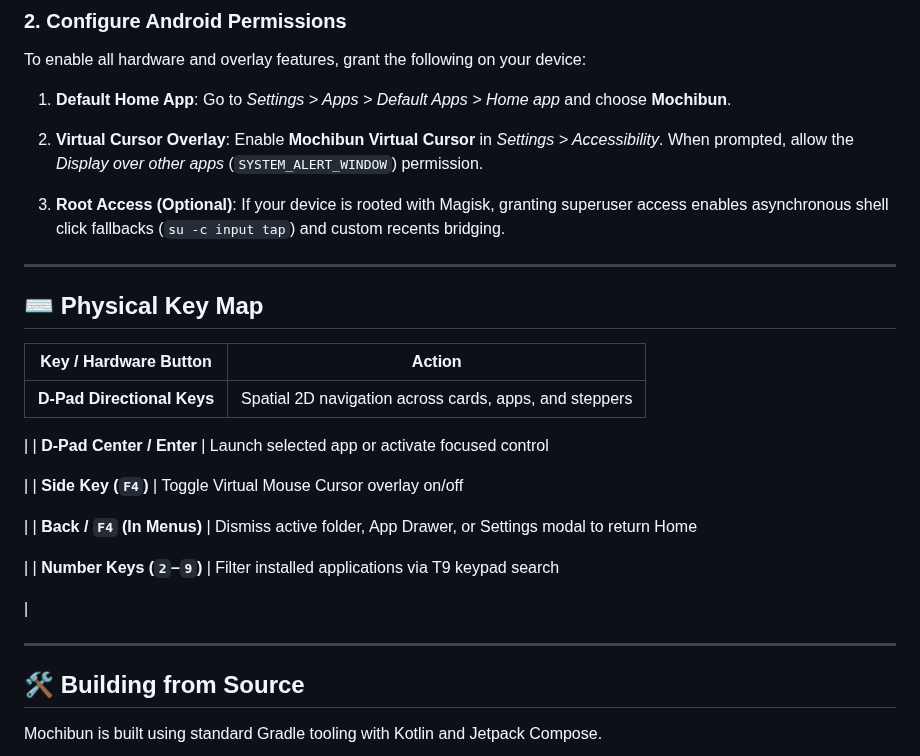
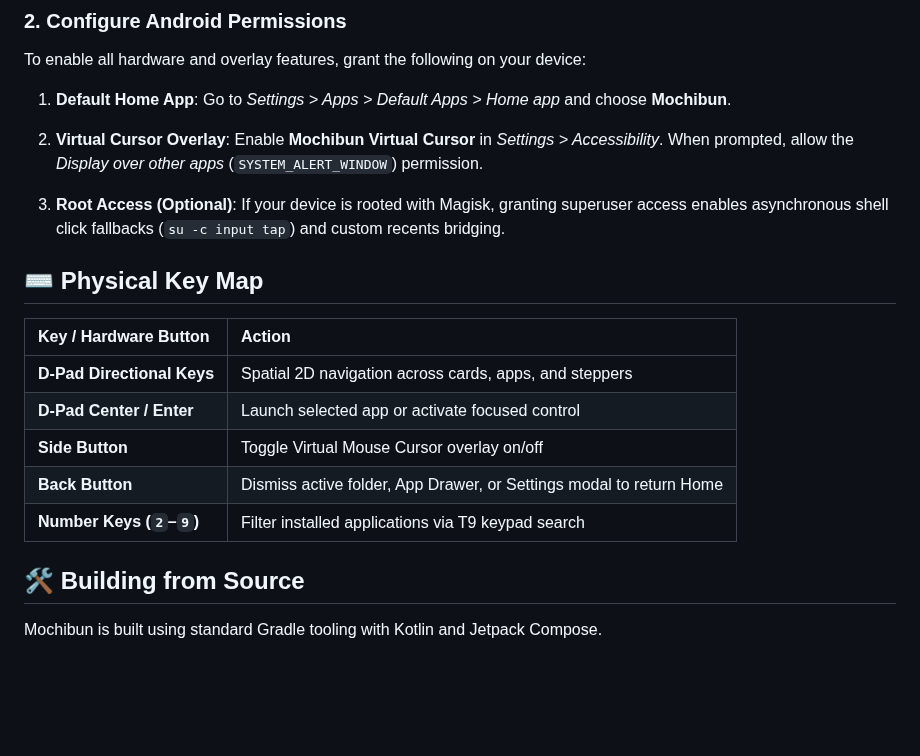
Before and after one commit to smolstinkyprincess/Mochibun, a Markdown page: README.md, the part around the change. GitHub-like rendering; blank space fills up the shorter version.

```diff
--- a/README.md
+++ b/README.md
@@ -57,29 +57,15 @@ To enable all hardware and overlay features, grant the following on your device:
 
 
 
----
-
 ## ⌨️ Physical Key Map
 
 | Key / Hardware Button | Action |
-| --- | --- |
-| **D-Pad Directional Keys** | Spatial 2D navigation across cards, apps, and steppers
-
- |
-| **D-Pad Center / Enter** | Launch selected app or activate focused control
-
- |
-| **Side Key (`F4`)** | Toggle Virtual Mouse Cursor overlay on/off
-
- |
-| **Back / `F4` (In Menus)** | Dismiss active folder, App Drawer, or Settings modal to return Home
-
- |
-| **Number Keys (`2`–`9`)** | Filter installed applications via T9 keypad search
-
- |
-
----
+| :--- | :--- |
+| **D-Pad Directional Keys** | Spatial 2D navigation across cards, apps, and steppers |
+| **D-Pad Center / Enter** | Launch selected app or activate focused control |
+| **Side Button** | Toggle Virtual Mouse Cursor overlay on/off |
+| **Back Button** | Dismiss active folder, App Drawer, or Settings modal to return Home |
+| **Number Keys (`2`–`9`)** | Filter installed applications via T9 keypad search |
 
 ## 🛠️ Building from Source
 
```
